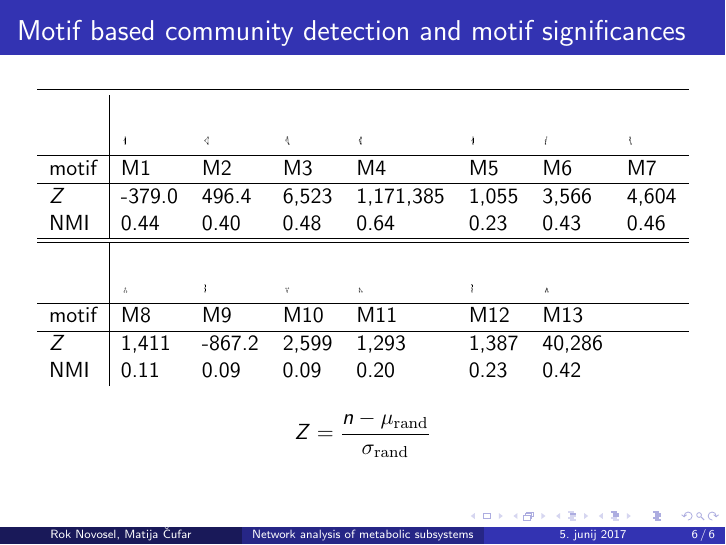
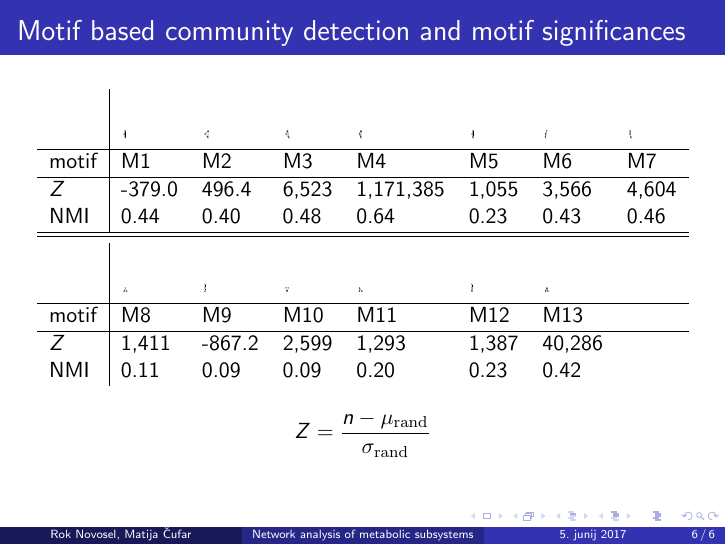
Before and after one commit to mtsch/ina-project, LaTeX slides (report/slides/slides.tex): page 6 of 6. Compiled offline with pdfLaTeX.

Commit message:
Minor table fix

```diff
--- a/report/slides/slides.tex
+++ b/report/slides/slides.tex
@@ -66,7 +66,6 @@ Faculty of Computer and Information Science \\
 \begin{frame}{Motif based community detection and motif significances}
   \centering
   \begin{tabular}{l|lllllll}
-    \hline\noalign{\smallskip}
     &
     \includegraphics[height=0.10\textheight]{M1-plain} &
     \includegraphics[height=0.10\textheight]{M2-plain} &
```
Also changed, not shown: report/slides/slides.pdf, report/slides/slides.tex (1 more changed lines).
